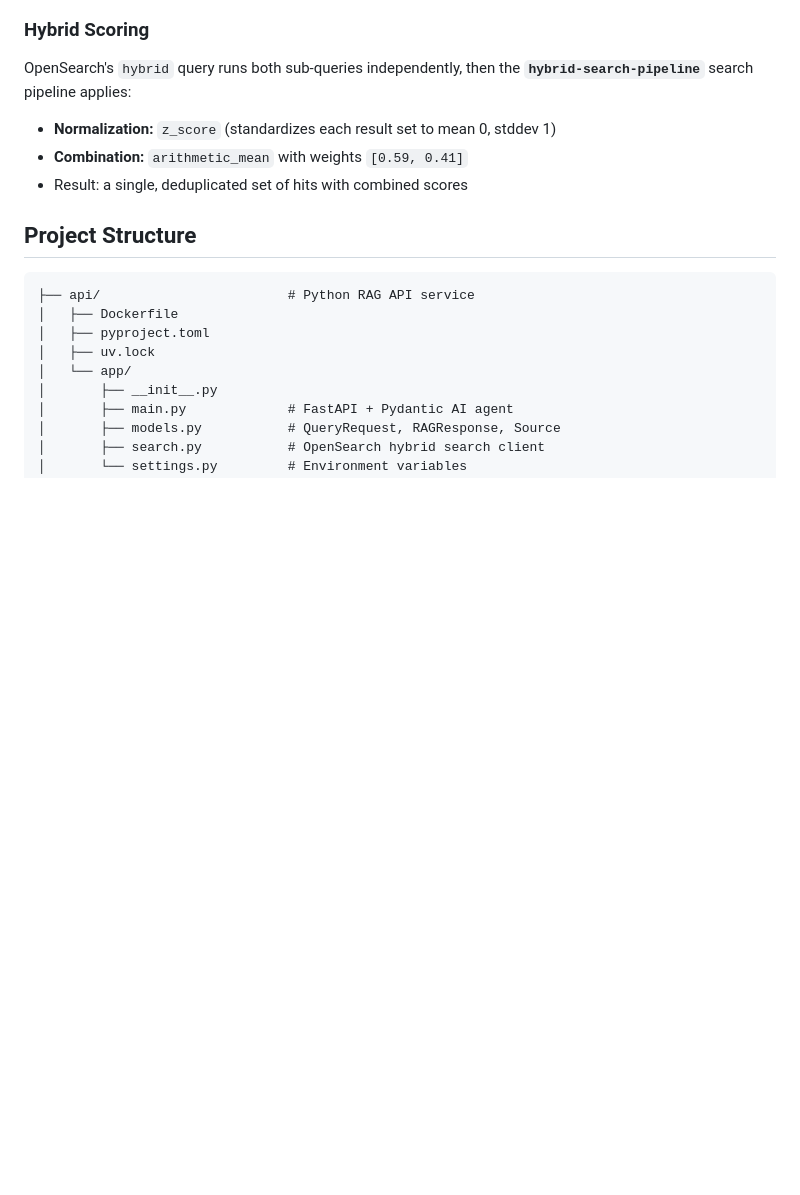
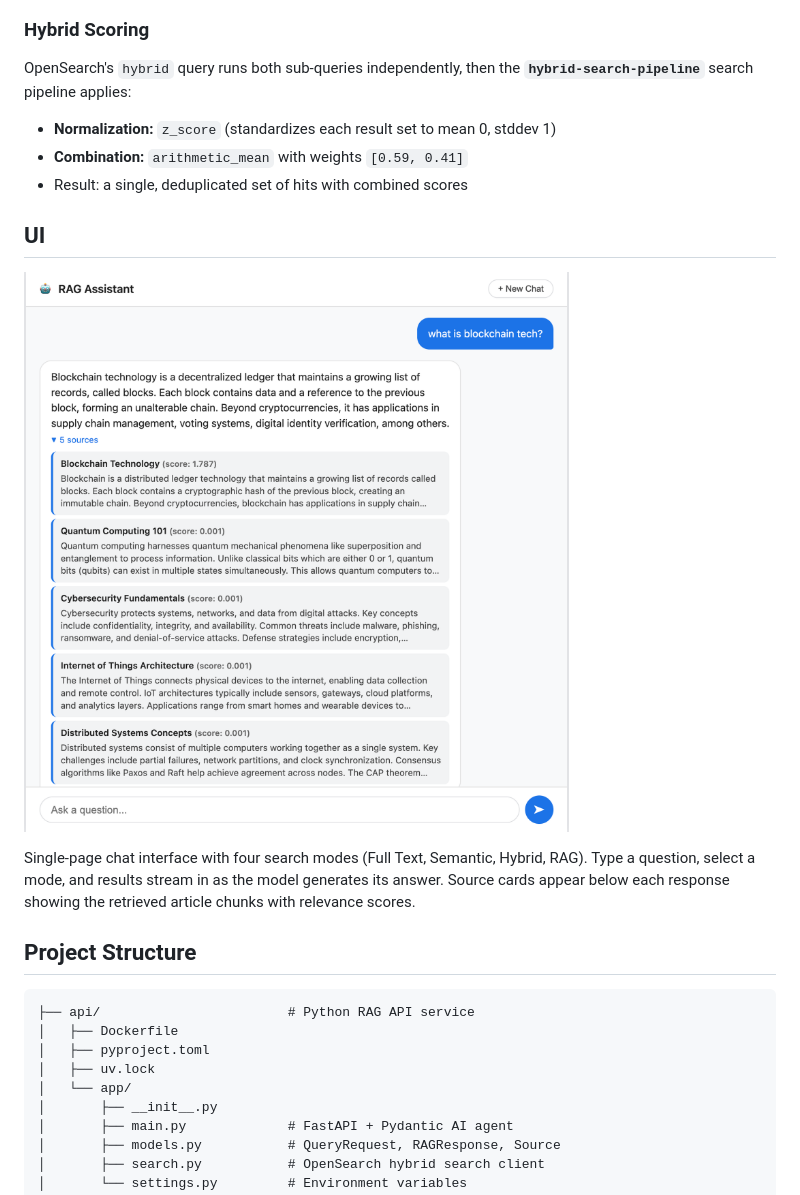
Before and after one commit to nf1s/rag-hybrid-os-3.7, a Markdown page: README.md, the part around the change. GitHub-like rendering; pictures changed too: screenshot.png (added); blank space fills up the shorter version.

Commit message:
docs: add UI screenshot to README

```diff
--- a/README.md
+++ b/README.md
@@ -70,6 +70,12 @@ OpenSearch's `hybrid` query runs both sub-queries independently, then the **`hyb
 - **Normalization:** `z_score` (standardizes each result set to mean 0, stddev 1)
 - **Combination:** `arithmetic_mean` with weights `[0.59, 0.41]`
 - Result: a single, deduplicated set of hits with combined scores
+
+## UI
+
+![RAG Chat UI](screenshot.png)
+
+Single-page chat interface with four search modes (Full Text, Semantic, Hybrid, RAG). Type a question, select a mode, and results stream in as the model generates its answer. Source cards appear below each response showing the retrieved article chunks with relevance scores.
 
 ## Project Structure
 
```
